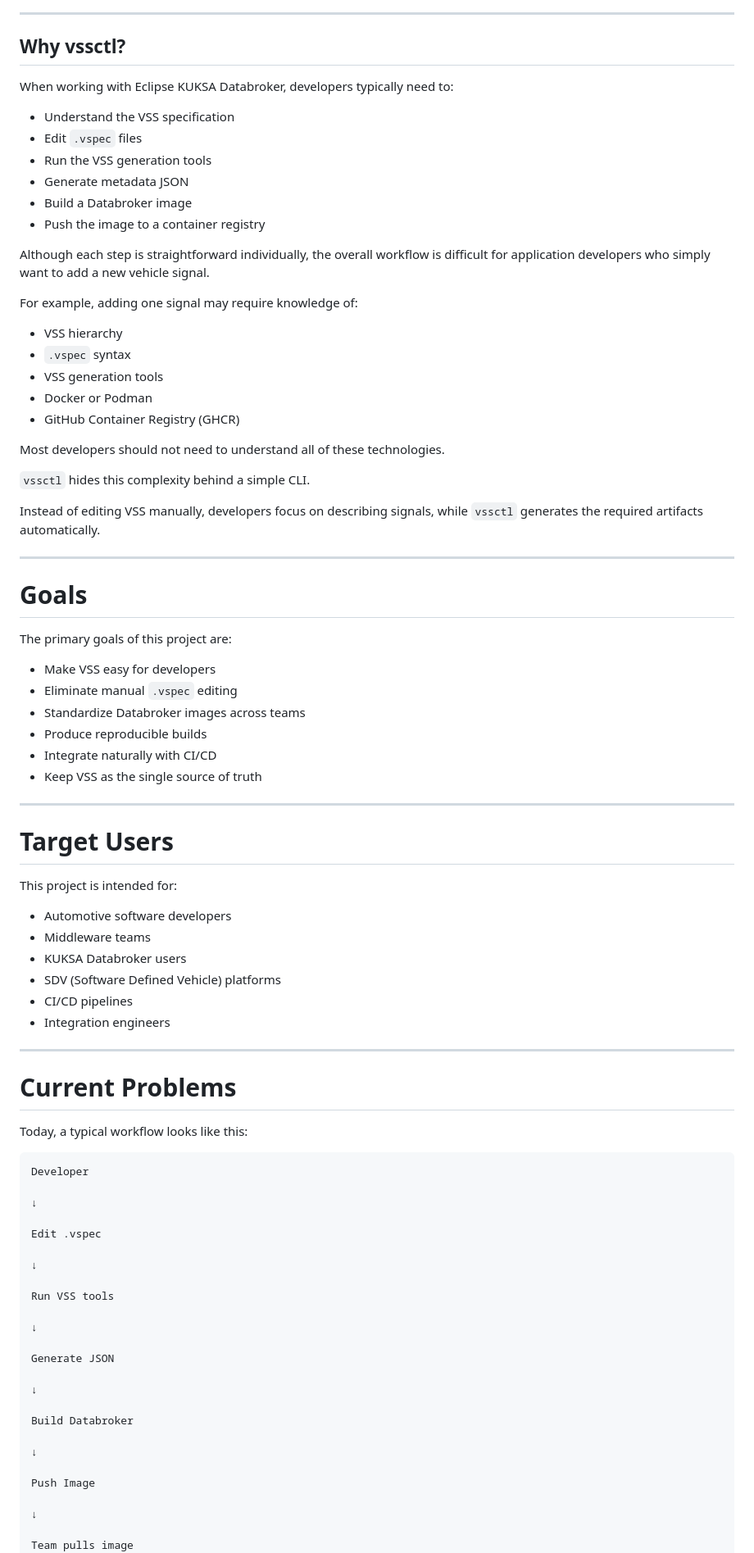
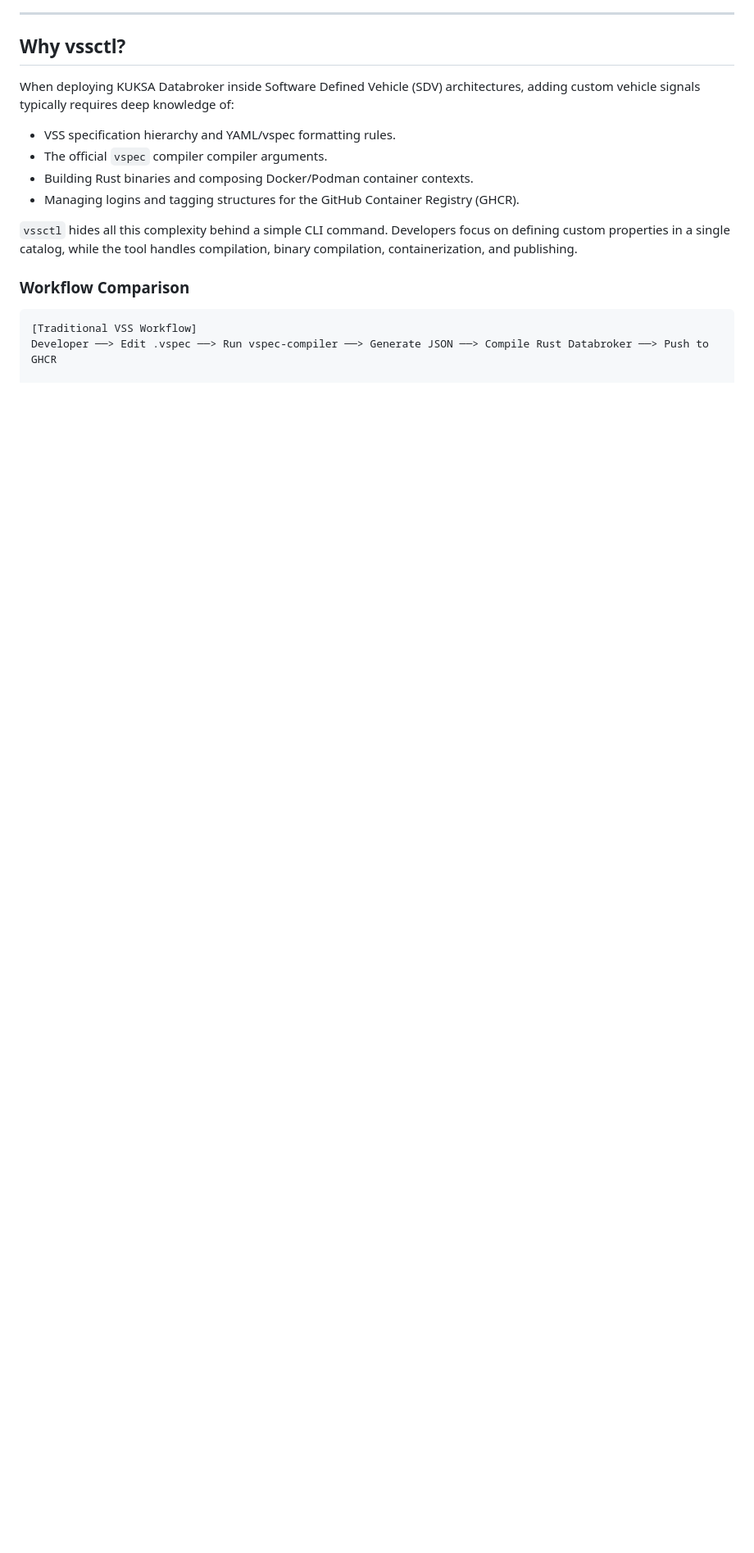
Before and after one commit to bachvn1711/vsctl, a Markdown page: README.md, the part around one of its changes. Shown at 82% size. Rendered like a GitHub page; blank space fills up the shorter version.

````diff
--- a/README.md
+++ b/README.md
@@ -6,88 +11,17 @@
 
 ## Why vssctl?
 
-When working with Eclipse KUKSA Databroker, developers typically need to:
+When deploying KUKSA Databroker inside Software Defined Vehicle (SDV) architectures, adding custom vehicle signals typically requires deep knowledge of:
+* VSS specification hierarchy and YAML/vspec formatting rules.
+* The official `vspec` compiler compiler arguments.
+* Building Rust binaries and composing Docker/Podman container contexts.
+* Managing logins and tagging structures for the GitHub Container Registry (GHCR).
 
-* Understand the VSS specification
-* Edit `.vspec` files
-* Run the VSS generation tools
-* Generate metadata JSON
-* Build a Databroker image
-* Push the image to a container registry
+`vssctl` hides all this complexity behind a simple CLI command. Developers focus on defining custom properties in a single catalog, while the tool handles compilation, binary compilation, containerization, and publishing.
 
-Although each step is straightforward individually, the overall workflow is difficult for application developers who simply want to add a new vehicle signal.
-
-For example, adding one signal may require knowledge of:
-
-* VSS hierarchy
-* `.vspec` syntax
-* VSS generation tools
-* Docker or Podman
-* GitHub Container Registry (GHCR)
-
-Most developers should not need to understand all of these technologies.
-
-`vssctl` hides this complexity behind a simple CLI.
-
-Instead of editing VSS manually, developers focus on describing signals, while `vssctl` generates the required artifacts automatically.
-
----
-
-# Goals
-
-The primary goals of this project are:
-
-* Make VSS easy for developers
-* Eliminate manual `.vspec` editing
-* Standardize Databroker images across teams
-* Produce reproducible builds
-* Integrate naturally with CI/CD
-* Keep VSS as the single source of truth
-
----
-
-# Target Users
-
-This project is intended for:
-
-* Automotive software developers
-* Middleware teams
-* KUKSA Databroker users
-* SDV (Software Defined Vehicle) platforms
-* CI/CD pipelines
-* Integration engineers
-
----
-
-# Current Problems
-
-Today, a typical workflow looks like this:
+### Workflow Comparison
 
 ```
-Developer
+[Traditional VSS Workflow]
+Developer ──> Edit .vspec ──> Run vspec-compiler ──> Generate JSON ──> Compile Rust Databroker ──> Push to GHCR
 
-↓
-
-Edit .vspec
-
-↓
-
-Run VSS tools
-
-↓
-
-Generate JSON
-
-↓
-
-Build Databroker
-
-↓
-
-Push Image
-
-↓
-
-Team pulls image
-```
-
````
Also changed, not shown: other parts of README.md (+54 -503 lines).
